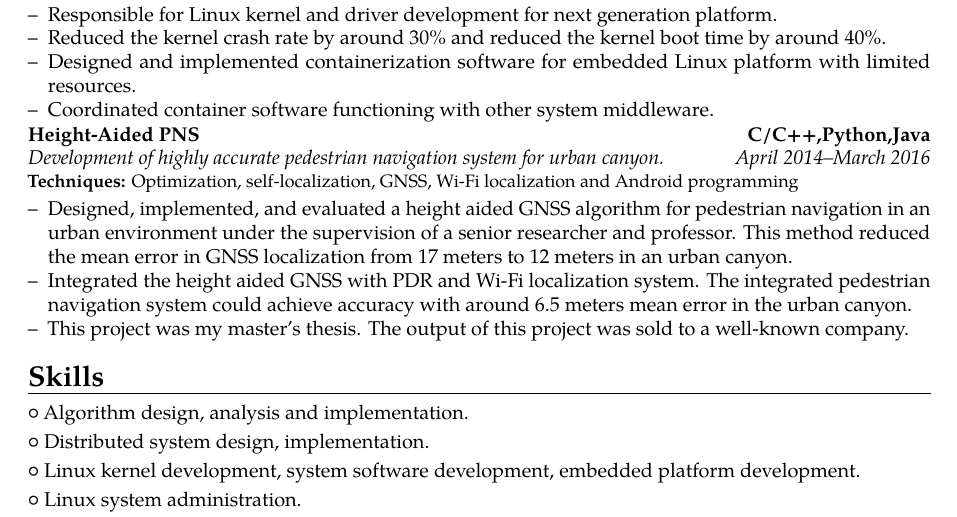
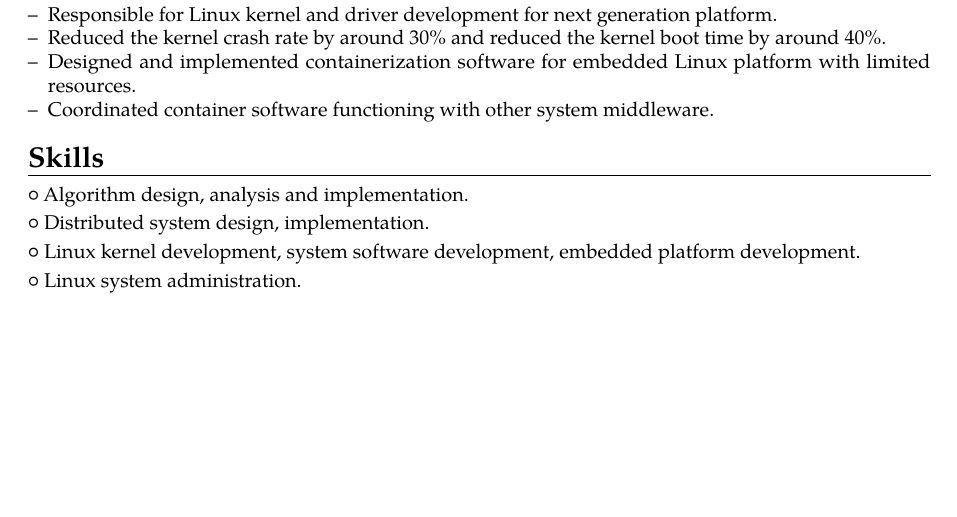
Before and after one commit to yuyang-huang-90/my-cv, a LaTeX CV (template.tex): part of page 2 of 2, cut so that both start at the same text, the shorter picture padded with empty space. Compiled offline with pdfLaTeX.

Commit message:
remove height aided gnss

```diff
--- a/template.tex
+++ b/template.tex
@@ -163,20 +163,6 @@ system development, Linux kernel development and containerization}
   \item[--]{Coordinated container software functioning with other system middleware.}
 \end{itemize}
 
-\cventry{April 2014--March 2016}{Development of highly accurate pedestrian
-navigation system for urban canyon.}{Height-Aided
-PNS}{C/C++,Python,Java}{}{\textbf{Techniques:} Optimization, self-localization,
-GNSS, Wi-Fi localization and Android programming}
-\begin{itemize}
-  \item[--]{Designed, implemented, and evaluated a height aided GNSS algorithm for
-    pedestrian navigation in an urban environment under the supervision of a senior researcher
-  and professor. This method reduced the mean error in GNSS localization from 17 meters to 12 meters in an urban canyon.}
-  \item[--]{Integrated the height aided GNSS with PDR and Wi-Fi localization
-    system. The integrated pedestrian navigation system could achieve accuracy
-  with around 6.5 meters mean error in the urban canyon.}
-  \item[--]{This project was my master's thesis. The output of this project was sold to a well-known company.}
-\end{itemize}
-
 \section{Skills}
 \cvlistitem{Algorithm design, analysis and implementation.}
 \cvlistitem{Distributed system design, implementation.}
```
